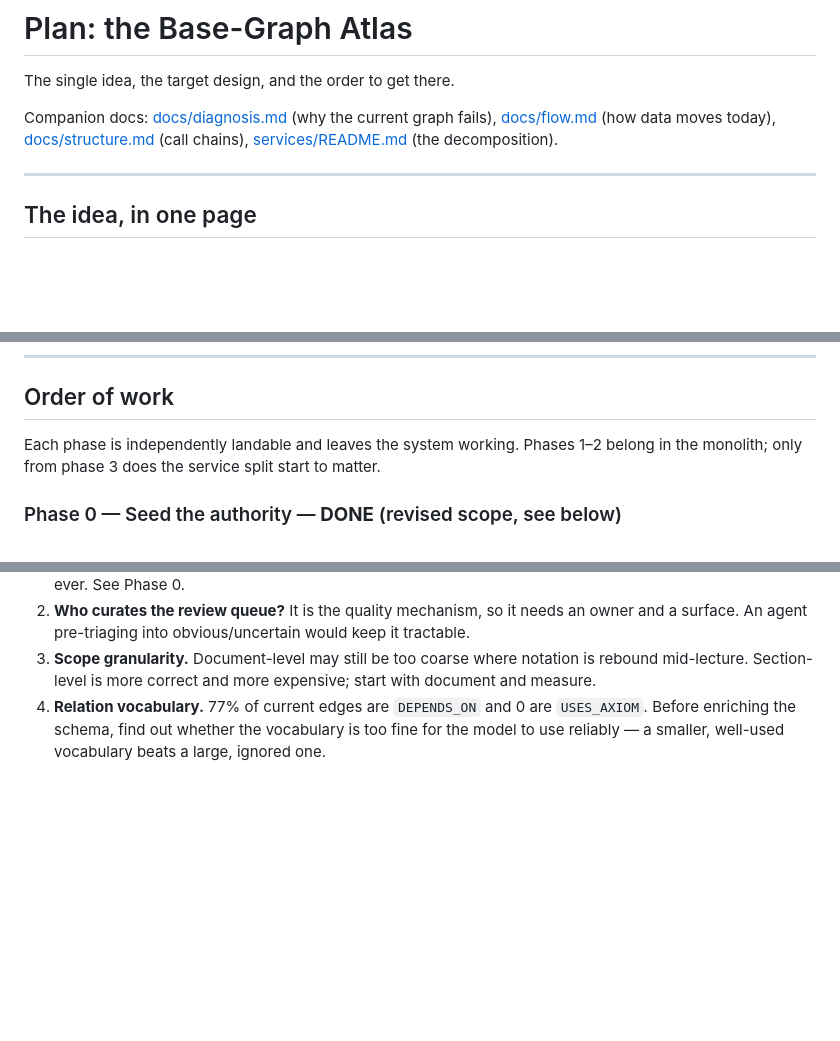
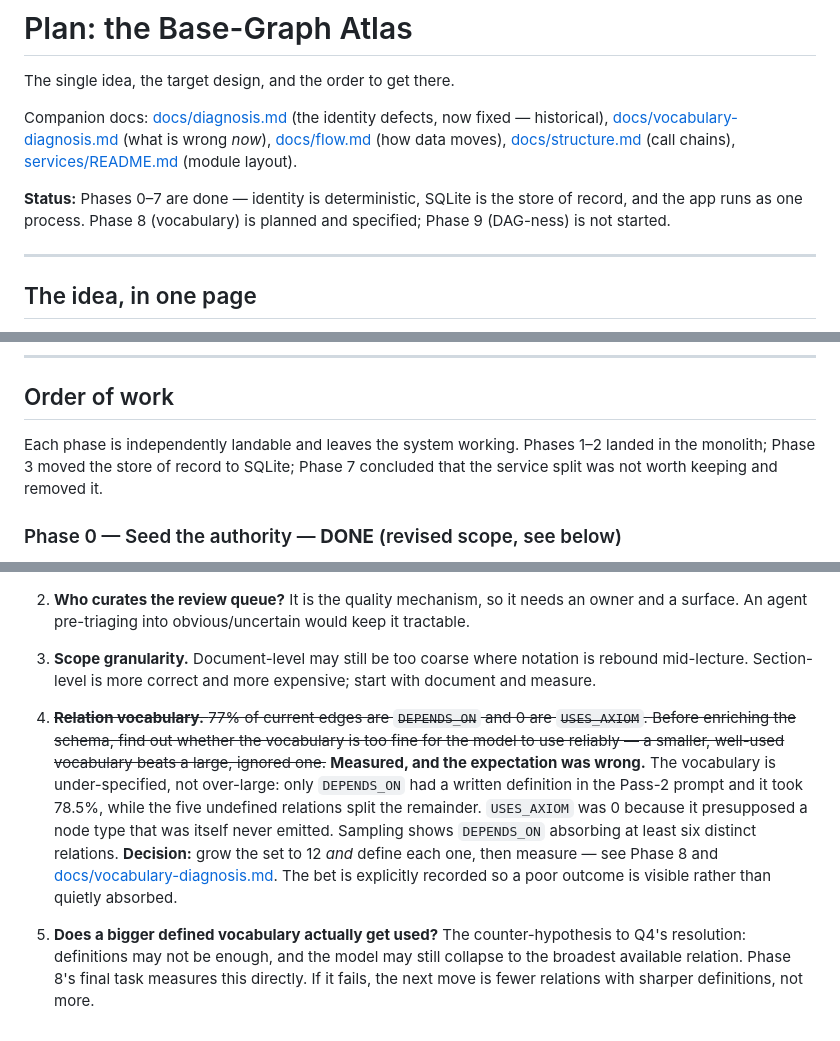
Before and after one commit to shantanu-urgunde-21/comeback-helper, a Markdown page: plan.md, 3 parts joined by grey strips. GitHub-like rendering; blank space fills up the shorter version.

```diff
--- a/plan.md
+++ b/plan.md
@@ -2,9 +2,14 @@
 
 The single idea, the target design, and the order to get there.
 
-Companion docs: [docs/diagnosis.md](docs/diagnosis.md) (why the current graph fails),
-[docs/flow.md](docs/flow.md) (how data moves today), [docs/structure.md](docs/structure.md)
-(call chains), [services/README.md](services/README.md) (the decomposition).
+Companion docs: [docs/diagnosis.md](docs/diagnosis.md) (the identity defects, now fixed —
+historical), [docs/vocabulary-diagnosis.md](docs/vocabulary-diagnosis.md) (what is wrong
+*now*), [docs/flow.md](docs/flow.md) (how data moves), [docs/structure.md](docs/structure.md)
+(call chains), [services/README.md](services/README.md) (module layout).
+
+**Status:** Phases 0–7 are done — identity is deterministic, SQLite is the store of record,
+and the app runs as one process. Phase 8 (vocabulary) is planned and specified; Phase 9
+(DAG-ness) is not started.
 
 ---
 
@@ -127,8 +132,9 @@ That is the test of whether this design is working: **the dependency graph gets
 
 ## Order of work
 
-Each phase is independently landable and leaves the system working. Phases 1–2 belong in the
-monolith; only from phase 3 does the service split start to matter.
+Each phase is independently landable and leaves the system working. Phases 1–2 landed in the
+monolith; Phase 3 moved the store of record to SQLite; Phase 7 concluded that the service
+split was not worth keeping and removed it.
 
 ### Phase 0 — Seed the authority — **DONE** (revised scope, see below)
 - Fetch MSC2020 (taxonomy tier) and a Wikidata mathematics subset (concept tier).
@@ -382,6 +458,18 @@ topology, not a staged microservice split.
 3. **Scope granularity.** Document-level may still be too coarse where notation is rebound
    mid-lecture. Section-level is more correct and more expensive; start with document and
    measure.
-4. **Relation vocabulary.** 77% of current edges are `DEPENDS_ON` and 0 are `USES_AXIOM`.
+4. ~~**Relation vocabulary.** 77% of current edges are `DEPENDS_ON` and 0 are `USES_AXIOM`.
    Before enriching the schema, find out whether the vocabulary is too fine for the model to
-   use reliably — a smaller, well-used vocabulary beats a large, ignored one.
+   use reliably — a smaller, well-used vocabulary beats a large, ignored one.~~ **Measured,
+   and the expectation was wrong.** The vocabulary is under-specified, not over-large: only
+   `DEPENDS_ON` had a written definition in the Pass-2 prompt and it took 78.5%, while the
+   five undefined relations split the remainder. `USES_AXIOM` was 0 because it presupposed a
+   node type that was itself never emitted. Sampling shows `DEPENDS_ON` absorbing at least
+   six distinct relations. **Decision:** grow the set to 12 *and* define each one, then
+   measure — see Phase 8 and [docs/vocabulary-diagnosis.md](docs/vocabulary-diagnosis.md).
+   The bet is explicitly recorded so a poor outcome is visible rather than quietly absorbed.
+
+5. **Does a bigger defined vocabulary actually get used?** The counter-hypothesis to Q4's
+   resolution: definitions may not be enough, and the model may still collapse to the
+   broadest available relation. Phase 8's final task measures this directly. If it fails,
+   the next move is fewer relations with sharper definitions, not more.
```
Also changed, not shown: other parts of plan.md (+71 -1 lines).
